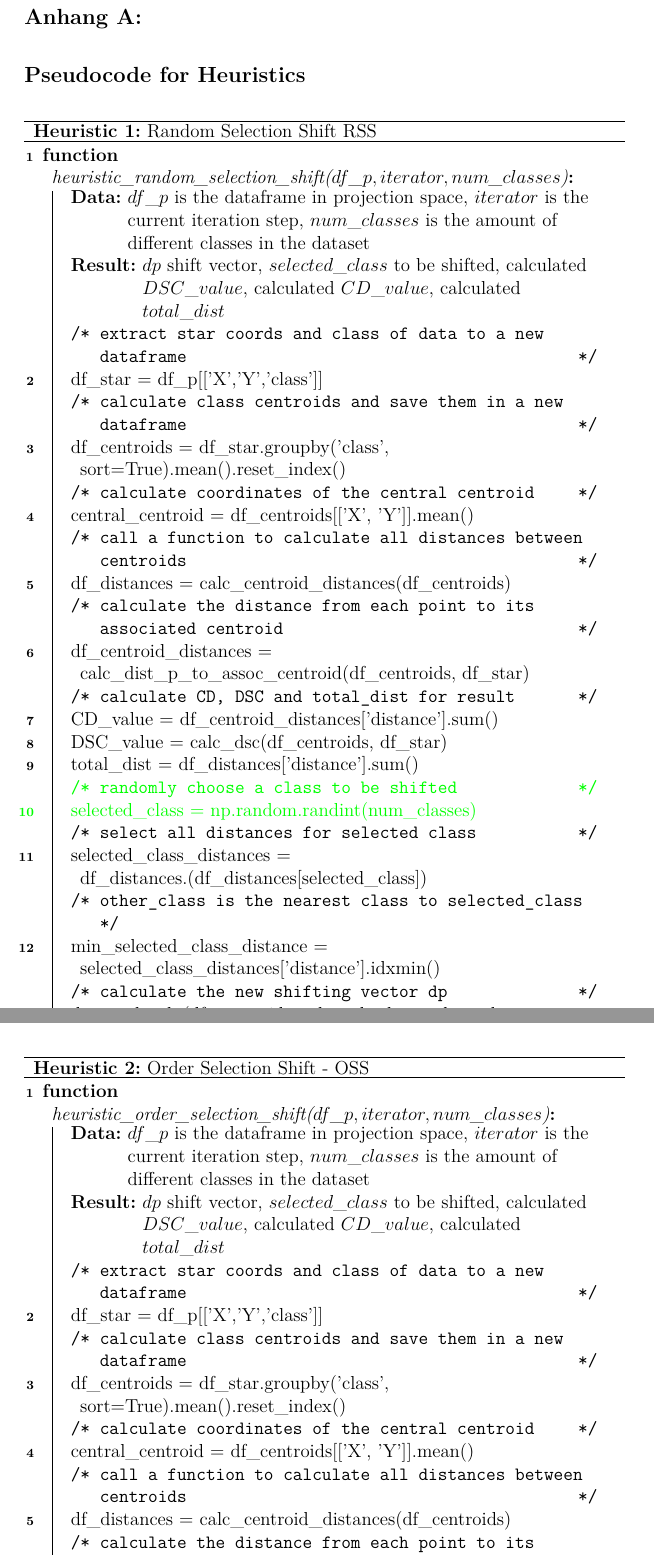
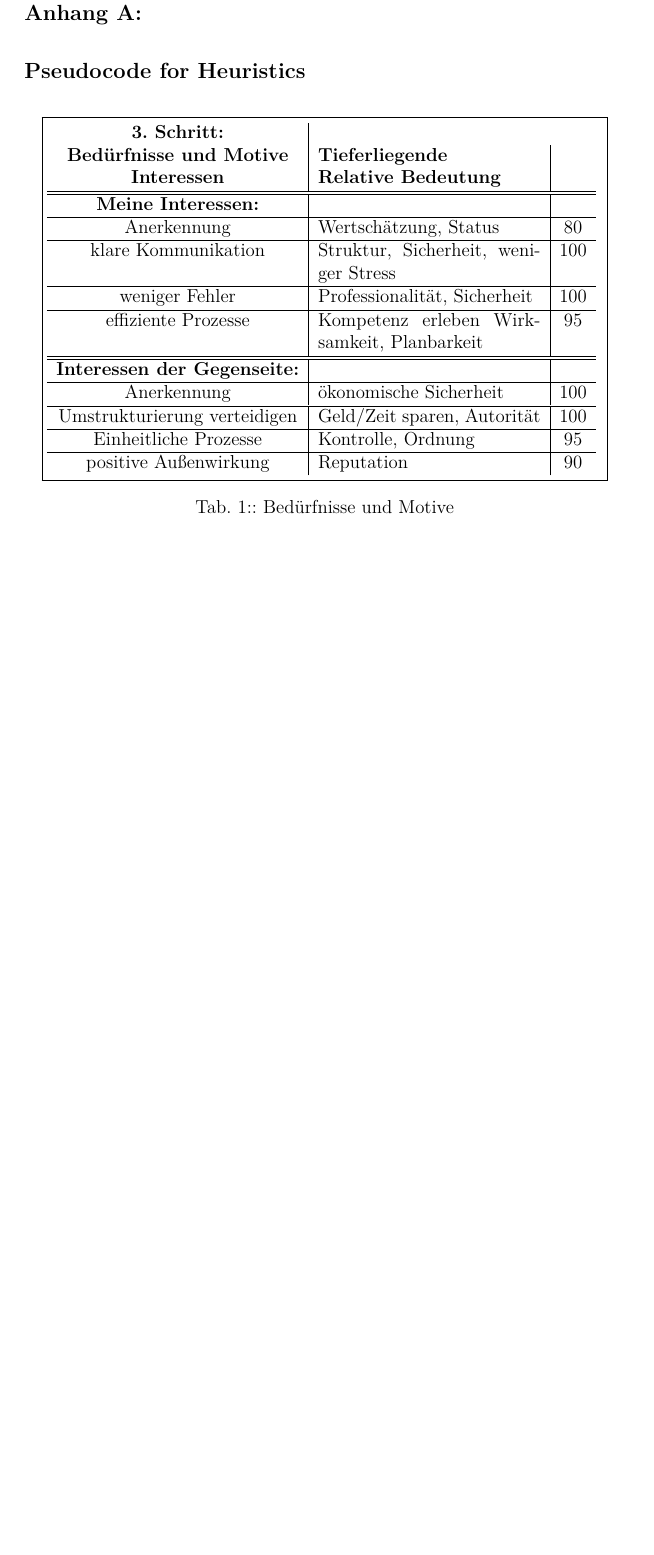
Before and after one commit to carinaill/Gespr-chsUndVerhandlungsf-hrung, a LaTeX book (main.tex, which reads Kapitel/100_Anhang.tex): two parts of pages 28 and 29 of 32 before the commit and part of page 27 of 28 after it, the two joined at a grey line, cut so that both start at the same text, the shorter picture padded with empty space. Compiled offline with pdfLaTeX.

Commit message:
tabelle 3

```diff
--- a/Kapitel/100_Anhang.tex
+++ b/Kapitel/100_Anhang.tex
@@ -1,78 +1,2 @@
 \chapter{Pseudocode for Heuristics}
 \label{appendix:pseudocode_heuristics}
-
-\begin{figure}[H]
-\begin{algorithm}[H]
-\DontPrintSemicolon
-\SetKwProg{Fn}{function}{:}{}
-\Fn{heuristic\_random\_selection\_shift($df\_p, iterator, num\_classes$)}{
-\KwData{$df\_p$ is the dataframe in projection space, $iterator$ is the current iteration step, $num\_classes$ is the amount of different classes in the dataset}
-\KwResult{$dp$ shift vector, $selected\_class$ to be shifted, calculated $DSC\_value$, calculated $CD\_value$, calculated $total\_dist$}
-\tcc{extract star coords and class of data to a new dataframe}
-df\_star = df\_p[['X','Y','class']]\;
-\tcc{calculate class centroids and save them in a new dataframe}
-df\_centroids = df\_star.groupby('class', sort=True).mean().reset\_index()\;
-\tcc{calculate coordinates of the central centroid}
-central\_centroid = df\_centroids[['X', 'Y']].mean()\;
-\tcc{call a function to calculate all distances between centroids}
-df\_distances = calc\_centroid\_distances(df\_centroids)\;
-\tcc{calculate the distance from each point to its associated centroid}
-df\_centroid\_distances = calc\_dist\_p\_to\_assoc\_centroid(df\_centroids, df\_star)\;
-\tcc{calculate CD, DSC and total\_dist for result}
-CD\_value = df\_centroid\_distances['distance'].sum()\;
-DSC\_value = calc\_dsc(df\_centroids, df\_star)\;
-total\_dist = df\_distances['distance'].sum()\;
-\color{green}
-\tcc{randomly choose a class to be shifted}
-selected\_class = np.random.randint(num\_classes)\;
-\color{black}
-\tcc{select all distances for selected class}
-selected\_class\_distances = df\_distances.(df\_distances[selected\_class])\;
-\tcc{other\_class is the nearest class to selected\_class}
-min\_selected\_class\_distance = selected\_class\_distances['distance'].idxmin()\;
-\tcc{calculate the new shifting vector dp}
-dp = calc\_dp(df\_centroids, selected\_class, other\_class, central\_centroid, num\_iter)\;
-}
-\caption{Random Selection Shift RSS}
-\label{func:rss}
-\end{algorithm}
-\caption{Pseudocode for RSS}
-\end{figure}
-
-\begin{figure}[H]
-\begin{algorithm}[H]
-\DontPrintSemicolon
-\SetKwProg{Fn}{function}{:}{}
-\Fn{heuristic\_order\_selection\_shift($df\_p, iterator, num\_classes$)}{
-\KwData{$df\_p$ is the dataframe in projection space, $iterator$ is the current iteration step, $num\_classes$ is the amount of different classes in the dataset}
-\KwResult{$dp$ shift vector, $selected\_class$ to be shifted, calculated $DSC\_value$, calculated $CD\_value$, calculated $total\_dist$}
-\tcc{extract star coords and class of data to a new dataframe}
-df\_star = df\_p[['X','Y','class']]\;
-\tcc{calculate class centroids and save them in a new dataframe}
-df\_centroids = df\_star.groupby('class', sort=True).mean().reset\_index()\;
-\tcc{calculate coordinates of the central centroid}
-central\_centroid = df\_centroids[['X', 'Y']].mean()\;
-\tcc{call a function to calculate all distances between centroids}
-df\_distances = calc\_centroid\_distances(df\_centroids)\;
-\tcc{calculate the distance from each point to its associated centroid}
-df\_centroid\_distances = calc\_dist\_p\_to\_assoc\_centroid(df\_centroids, df\_star)\;
-\tcc{calculate CD, DSC and total\_dist for result}
-CD\_value = df\_centroid\_distances['distance'].sum()\;
-DSC\_value = calc\_dsc(df\_centroids, df\_star)\;
-total\_dist = df\_distances['distance'].sum()\;
-\color{green}
-\tcc{choose a class to be shifted by order}
-selected\_class = num\_iter \% num\_classes)\;
-\color{black}
-\tcc{select all distances for selected class}
-selected\_class\_distances = df\_distances.(df\_distances[selected\_class])\;
-\tcc{other\_class is the nearest class to selected\_class}
-min\_selected\_class\_distance = selected\_class\_distances['distance'].idxmin()\;
-\tcc{calculate the new shifting vector dp}
-dp = calc\_dp(df\_centroids, selected\_class, other\_class, central\_centroid, num\_iter)\;
-}
-\caption{Order Selection Shift - OSS}
-\label{func:oss}
-\end{algorithm}
-\caption{Pseudocode for OSS}
-\end{figure}
@@ -84,20 +2,0 @@ dp = calc\_dp(df\_centroids, selected\_class, other\_class, central\_centroid, n
-\Fn{heuristic\_order\_selection\_shift($df\_p, iterator, num\_classes$)}{
-\KwData{$df\_p$ is the dataframe in projection space, $iterator$ is the current iteration step, $num\_classes$ is the amount of different classes in the dataset}
-\KwResult{$dp$ shift vector, $selected\_class$ to be shifted, calculated $DSC\_value$, calculated $CD\_value$, calculated $total\_dist$}
-\tcc{extract star coords and class of data to a new dataframe}
-df\_star = df\_p[['X','Y','class']]\;
-\tcc{calculate class centroids and save them in a new dataframe}
-df\_centroids = df\_star.groupby('class', sort=True).mean().reset\_index()\;
-\tcc{calculate coordinates of the central centroid}
-central\_centroid = df\_centroids[['X', 'Y']].mean()\;
-\tcc{call a function to calculate all distances between centroids}
-df\_distances = calc\_centroid\_distances(df\_centroids)\;
-\tcc{calculate the distance from each point to its associated centroid}
-df\_centroid\_distances = calc\_dist\_p\_to\_assoc\_centroid(df\_centroids, df\_star)\;
-\tcc{calculate CD, DSC and total\_dist for result}
-CD\_value = df\_centroid\_distances['distance'].sum()\;
-DSC\_value = calc\_dsc(df\_centroids, df\_star)\;
-total\_dist = df\_distances['distance'].sum()\;
-\color{green}
-\tcc{find the maxmimum distance}
-max\_dist\_idx = df\_centroid\_distances['distance'].idxmax()\;
@@ -110 +2,0 @@ noise = np.random.normal(0, 1, 1) * 100 / (1000 + num\_iter)\;
-\tcc{calculate the new shifting vector dp}
@@ -122,3 +4,5 @@ dp = [centroid\_coords[0] - point\_coord[0] + noise, centroid\_coords[1] - point
 \begin{table}[H]
 \centering
     \fbox{%
+    \begin{tabular}{ c | p{5cm} | c }
+    \textbf{3. Schritt:} \\ \textbf{Bedürfnisse und Motive} & \textbf{Tieferliegende} \\ \textbf{Interessen}   & \textbf{Relative Bedeutung} \\
@@ -127,19 +9,28 @@ dp = [centroid\_coords[0] - point\_coord[0] + noise, centroid\_coords[1] - point
     \hline
     \hline
-    ecoli & 63.88\% & 65.07\% & 11636 & 11651 & 3073 & 3086\\
+    \textbf{Meine Interessen:} &  & \\
     \hline
-    iris & 89.93\% & 89.93\% & 3585 & 3498 & 340 & 358\\
+    Anerkennung & Wertschätzung, Status & 80\\
     \hline
-    statlog & 21.06\% & 28.76\% & 65743 & 65963 & 112 & 222\\
+    klare Kommunikation & Struktur, Sicherheit, weniger Stress & 100\\
     \hline
-    wdbc & 86.27\% & 94.72\% & 22820 & 16437 & 79 & 66\\
+    weniger Fehler & Professionalität, Sicherheit & 100\\
     \hline
-    wine & 72.32\% & 92.66\% & 7703 & 7539 & 201 & 353\\
+    effiziente Prozesse & Kompetenz erleben Wirksamkeit, Planbarkeit & 95\\
     \hline
-    yeast & 27.44\% & 27.38\% & 44547 & 44911 & 2613 & 2635\\
+    \hline
+    \textbf{Interessen der Gegenseite:}  & & \\
+    \hline
+    Anerkennung & ökonomische Sicherheit & 100\\
+    \hline
+    Umstrukturierung verteidigen & Geld/Zeit sparen, Autorität & 100\\
+    \hline
+    Einheitliche Prozesse & Kontrolle, Ordnung & 95\\
+    \hline
+    positive Außenwirkung & Reputation & 90\\
     \end{tabular}
     }%
-    \caption{Key values for RSS for each dataset}
+    \caption{Bedürfnisse und Motive}
     \label{tab:standard_comparison_var1}
 \end{table}
 
```
Also changed, not shown: Kapitel/100_Anhang.tex (23 more changed lines).
